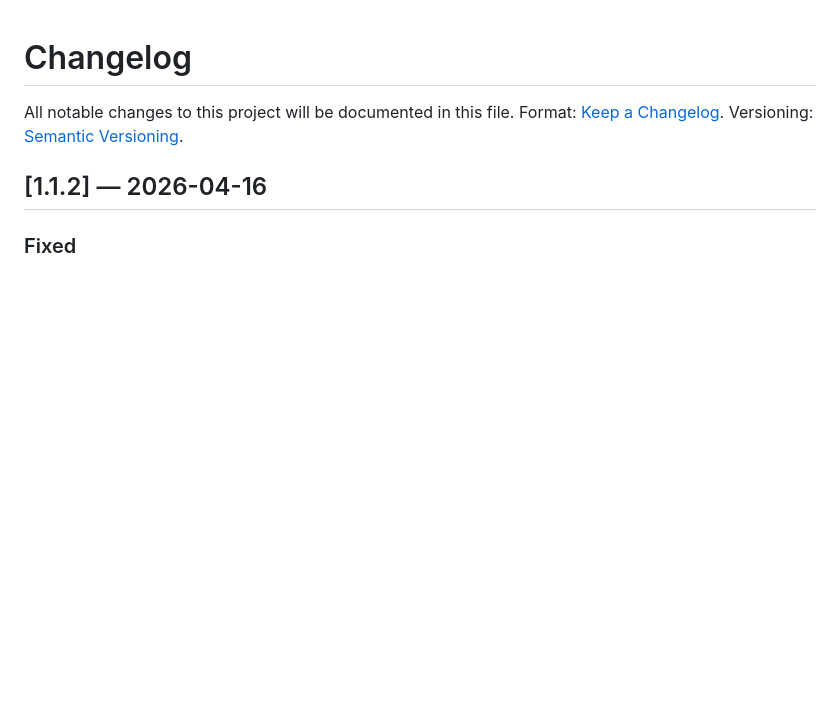
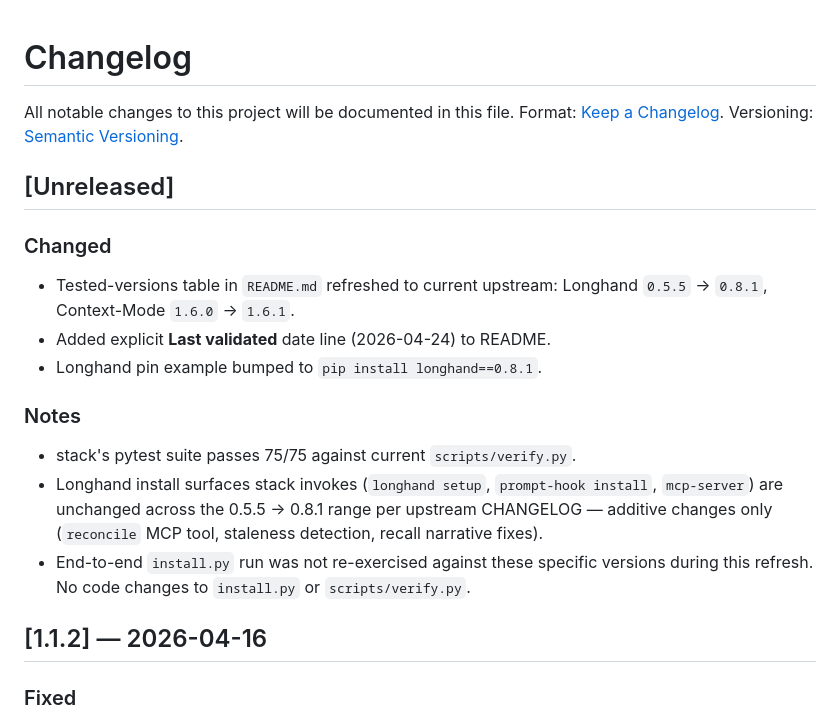
Before and after one commit to scottconverse/stack, a Markdown page: CHANGELOG.md, the part around the change. Drawn GitHub-style; blank space fills up the shorter version.

```diff
--- a/CHANGELOG.md
+++ b/CHANGELOG.md
@@ -3,6 +3,24 @@
 All notable changes to this project will be documented in this file.
 Format: [Keep a Changelog](https://keepachangelog.com/en/1.0.0/).
 Versioning: [Semantic Versioning](https://semver.org/).
+
+## [Unreleased]
+
+### Changed
+- Tested-versions table in `README.md` refreshed to current upstream:
+  Longhand `0.5.5` → `0.8.1`, Context-Mode `1.6.0` → `1.6.1`.
+- Added explicit **Last validated** date line (2026-04-24) to README.
+- Longhand pin example bumped to `pip install longhand==0.8.1`.
+
+### Notes
+- stack's pytest suite passes 75/75 against current `scripts/verify.py`.
+- Longhand install surfaces stack invokes (`longhand setup`,
+  `prompt-hook install`, `mcp-server`) are unchanged across the
+  0.5.5 → 0.8.1 range per upstream CHANGELOG — additive changes only
+  (`reconcile` MCP tool, staleness detection, recall narrative fixes).
+- End-to-end `install.py` run was not re-exercised against these
+  specific versions during this refresh. No code changes to
+  `install.py` or `scripts/verify.py`.
 
 ## [1.1.2] — 2026-04-16
 
```
Also changed, not shown: README.md (+12 -3 lines).
